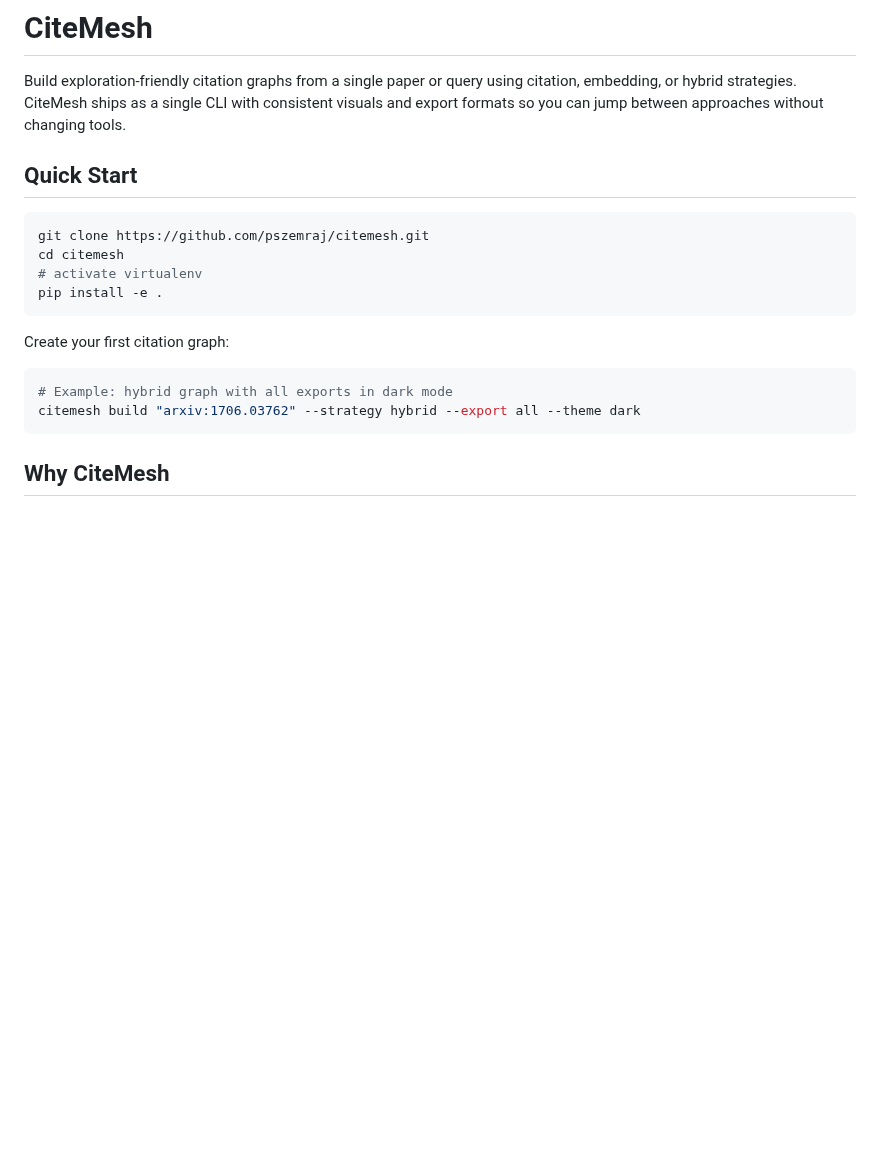
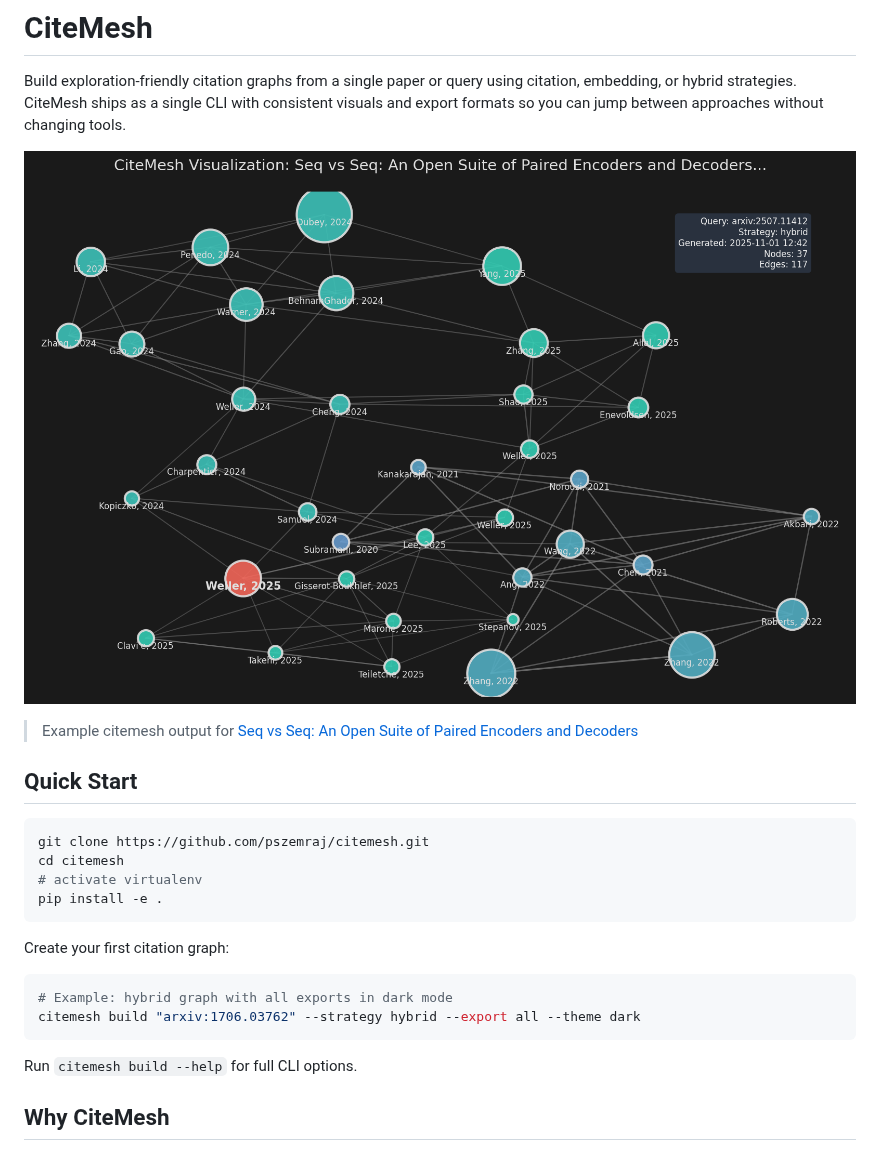
Before and after one commit to pszemraj/CiteMesh, a Markdown page: README.md, the part around the change. Drawn GitHub-style; pictures changed too: docs/assets/example.png (added); blank space fills up the shorter version.

Commit message:
update docs, add example img

````diff
--- a/README.md
+++ b/README.md
@@ -1,6 +1,9 @@
 # CiteMesh
 
 Build exploration-friendly citation graphs from a single paper or query using citation, embedding, or hybrid strategies. CiteMesh ships as a single CLI with consistent visuals and export formats so you can jump between approaches without changing tools.
+
+![seq vs seq paper](docs/assets/example.png)
+> Example citemesh output for [Seq vs Seq: An Open Suite of Paired Encoders and Decoders](https://arxiv.org/abs/2507.11412)
 
 ## Quick Start
 
@@ -17,6 +20,8 @@ Create your first citation graph:
 # Example: hybrid graph with all exports in dark mode
 citemesh build "arxiv:1706.03762" --strategy hybrid --export all --theme dark
 ```
+
+Run `citemesh build --help` for full CLI options.
 
 ## Why CiteMesh
 
````
Also changed, not shown: 1 other file.
